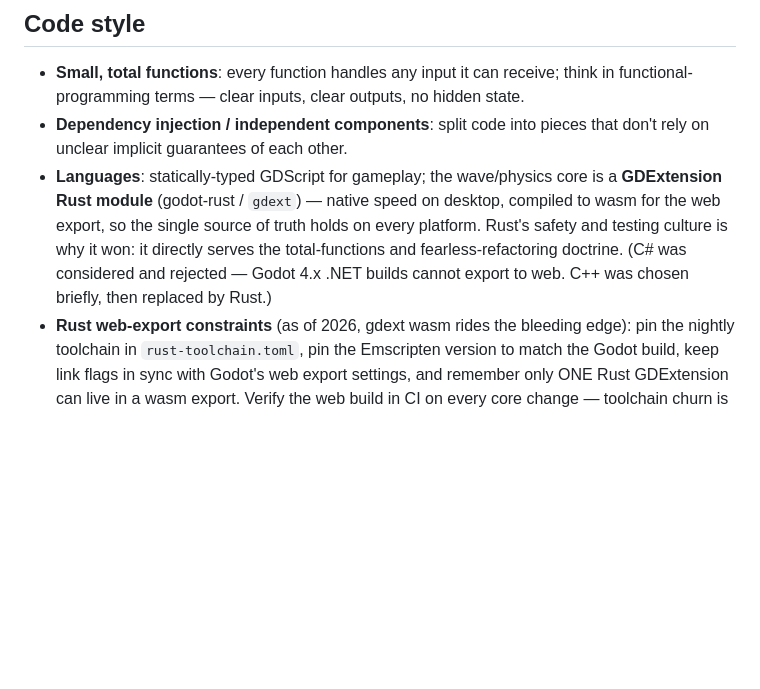
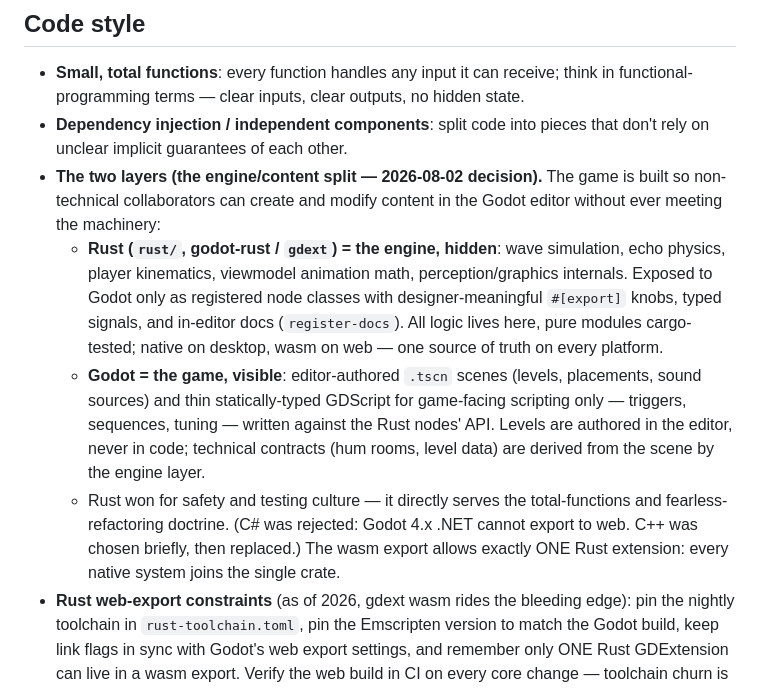
Before and after one commit to cleveralbatraoz/unseeing, a Markdown page: CLAUDE.md, the part around the change. GitHub-like rendering; blank space fills up the shorter version.

Commit message:
The constitution learns the two layers: engine in Rust, game in the editor
The author's separation goal is codified: the Rust crate is the hidden
engine — simulation, physics, kinematics, animation, perception internals
— surfacing only as registered node classes with designer-meaningful
exported knobs, typed signals, and in-editor docs. Godot is the visible
game: editor-authored scenes and thin GDScript for triggers, sequences,
and tuning, so collaborators without a technical background can build
content in the visual editor without ever meeting the machinery. Levels
move from code to scenes; technical contracts derive from the scene.

```diff
--- a/CLAUDE.md
+++ b/CLAUDE.md
@@ -105,14 +105,27 @@ must work perfectly.
   outputs, no hidden state.
 - **Dependency injection / independent components**: split code into pieces
   that don't rely on unclear implicit guarantees of each other.
-- **Languages**: statically-typed GDScript for gameplay; the wave/physics
-  core is a **GDExtension Rust module** (godot-rust / `gdext`) — native
-  speed on desktop, compiled to wasm for the web export, so the single
-  source of truth holds on every platform. Rust's safety and testing
-  culture is why it won: it directly serves the total-functions and
-  fearless-refactoring doctrine. (C# was considered and rejected — Godot
-  4.x .NET builds cannot export to web. C++ was chosen briefly, then
-  replaced by Rust.)
+- **The two layers (the engine/content split — 2026-08-02 decision).**
+  The game is built so non-technical collaborators can create and modify
+  content in the Godot editor without ever meeting the machinery:
+  - **Rust (`rust/`, godot-rust / `gdext`) = the engine, hidden**: wave
+    simulation, echo physics, player kinematics, viewmodel animation math,
+    perception/graphics internals. Exposed to Godot only as registered
+    node classes with designer-meaningful `#[export]` knobs, typed
+    signals, and in-editor docs (`register-docs`). All logic lives here,
+    pure modules cargo-tested; native on desktop, wasm on web — one
+    source of truth on every platform.
+  - **Godot = the game, visible**: editor-authored `.tscn` scenes (levels,
+    placements, sound sources) and thin statically-typed GDScript for
+    game-facing scripting only — triggers, sequences, tuning — written
+    against the Rust nodes' API. Levels are authored in the editor, never
+    in code; technical contracts (hum rooms, level data) are derived from
+    the scene by the engine layer.
+  - Rust won for safety and testing culture — it directly serves the
+    total-functions and fearless-refactoring doctrine. (C# was rejected:
+    Godot 4.x .NET cannot export to web. C++ was chosen briefly, then
+    replaced.) The wasm export allows exactly ONE Rust extension: every
+    native system joins the single crate.
 - **Rust web-export constraints** (as of 2026, gdext wasm rides the
   bleeding edge): pin the nightly toolchain in `rust-toolchain.toml`, pin
   the Emscripten version to match the Godot build, keep link flags in sync
```
